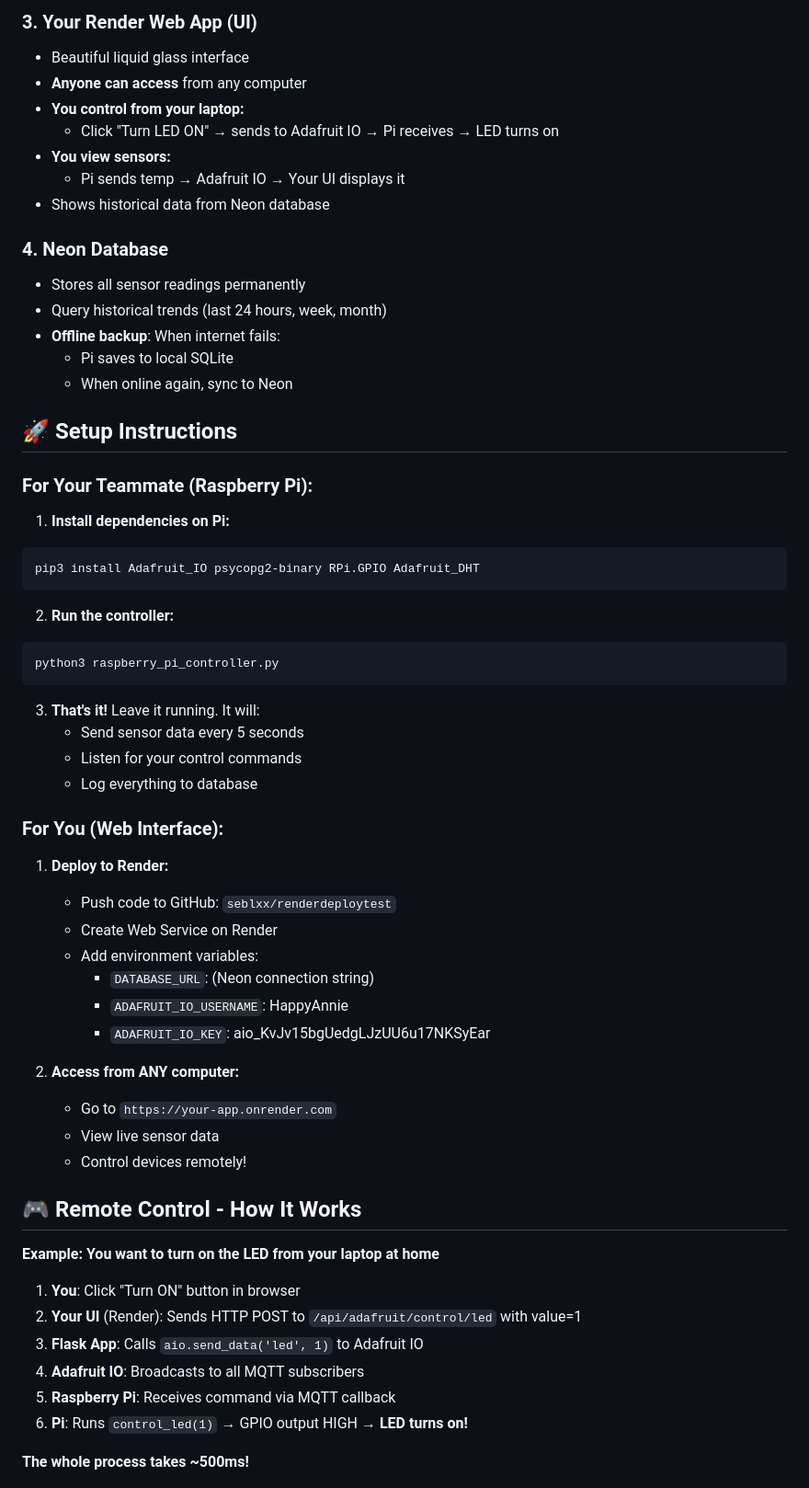
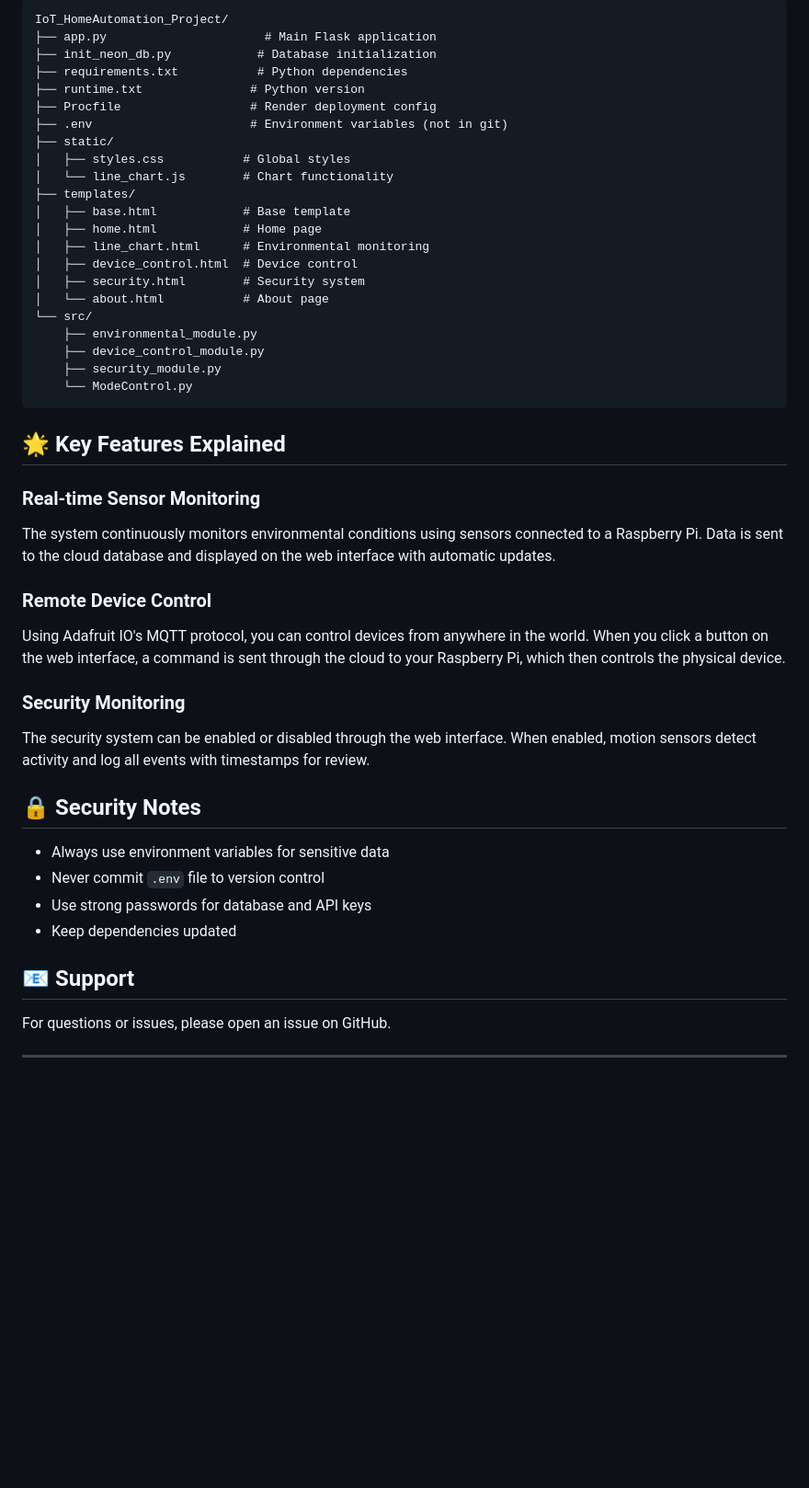
Before and after one commit to Webtx/IoT_HomeAutomation_Project, a Markdown page: README.md, the part around one of its changes. Shown at 92% size. GitHub-like rendering; blank space fills up the shorter version.

````diff
--- a/README.md
+++ b/README.md
@@ -36,63 +202,48 @@
-### **3. Your Render Web App (UI)**
-- Beautiful liquid glass interface
-- **Anyone can access** from any computer
-- **You control from your laptop:**
-  - Click "Turn LED ON" → sends to Adafruit IO → Pi receives → LED turns on
-- **You view sensors:**
-  - Pi sends temp → Adafruit IO → Your UI displays it
-- Shows historical data from Neon database
-
-### **4. Neon Database**
-- Stores all sensor readings permanently
-- Query historical trends (last 24 hours, week, month)
-- **Offline backup**: When internet fails:
-  - Pi saves to local SQLite
-  - When online again, sync to Neon
-
-## 🚀 Setup Instructions
-
-### **For Your Teammate (Raspberry Pi):**
-
-1. **Install dependencies on Pi:**
-```bash
-pip3 install Adafruit_IO psycopg2-binary RPi.GPIO Adafruit_DHT
+IoT_HomeAutomation_Project/
+├── app.py                      # Main Flask application
+├── init_neon_db.py            # Database initialization
+├── requirements.txt           # Python dependencies
+├── runtime.txt               # Python version
+├── Procfile                  # Render deployment config
+├── .env                      # Environment variables (not in git)
+├── static/
+│   ├── styles.css           # Global styles
+│   └── line_chart.js        # Chart functionality
+├── templates/
+│   ├── base.html            # Base template
+│   ├── home.html            # Home page
+│   ├── line_chart.html      # Environmental monitoring
+│   ├── device_control.html  # Device control
+│   ├── security.html        # Security system
+│   └── about.html           # About page
+└── src/
+    ├── environmental_module.py
+    ├── device_control_module.py
+    ├── security_module.py
+    └── ModeControl.py
 ```
 
-2. **Run the controller:**
-```bash
-python3 raspberry_pi_controller.py
-```
+## 🌟 Key Features Explained
 
-3. **That's it!** Leave it running. It will:
-   - Send sensor data every 5 seconds
-   - Listen for your control commands
-   - Log everything to database
+### Real-time Sensor Monitoring
+The system continuously monitors environmental conditions using sensors connected to a Raspberry Pi. Data is sent to the cloud database and displayed on the web interface with automatic updates.
 
-### **For You (Web Interface):**
+### Remote Device Control
+Using Adafruit IO's MQTT protocol, you can control devices from anywhere in the world. When you click a button on the web interface, a command is sent through the cloud to your Raspberry Pi, which then controls the physical device.
 
-1. **Deploy to Render:**
-   - Push code to GitHub: `seblxx/renderdeploytest`
-   - Create Web Service on Render
-   - Add environment variables:
-     - `DATABASE_URL`: (Neon connection string)
-     - `ADAFRUIT_IO_USERNAME`: HappyAnnie
-     - `ADAFRUIT_IO_KEY`: aio_KvJv15bgUedgLJzUU6u17NKSyEar
+### Security Monitoring
+The security system can be enabled or disabled through the web interface. When enabled, motion sensors detect activity and log all events with timestamps for review.
 
-2. **Access from ANY computer:**
-   - Go to `https://your-app.onrender.com`
-   - View live sensor data
-   - Control devices remotely!
+## 🔒 Security Notes
 
-## 🎮 Remote Control - How It Works
+- Always use environment variables for sensitive data
+- Never commit `.env` file to version control
+- Use strong passwords for database and API keys
+- Keep dependencies updated
 
-**Example: You want to turn on the LED from your laptop at home**
+## 📧 Support
 
-1. **You**: Click "Turn ON" button in browser
-2. **Your UI** (Render): Sends HTTP POST to `/api/adafruit/control/led` with value=1
-3. **Flask App**: Calls `aio.send_data('led', 1)` to Adafruit IO
-4. **Adafruit IO**: Broadcasts to all MQTT subscribers
-5. **Raspberry Pi**: Receives command via MQTT callback
-6. **Pi**: Runs `control_led(1)` → GPIO output HIGH → **LED turns on!**
+For questions or issues, please open an issue on GitHub.
 
-**The whole process takes ~500ms!**
+---
 
````
Also changed, not shown: other parts of README.md (+196 -77 lines).
